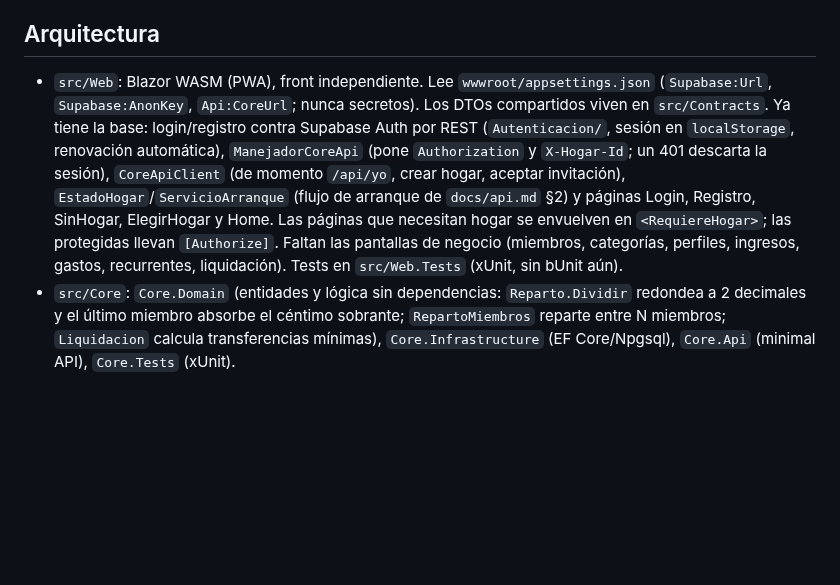
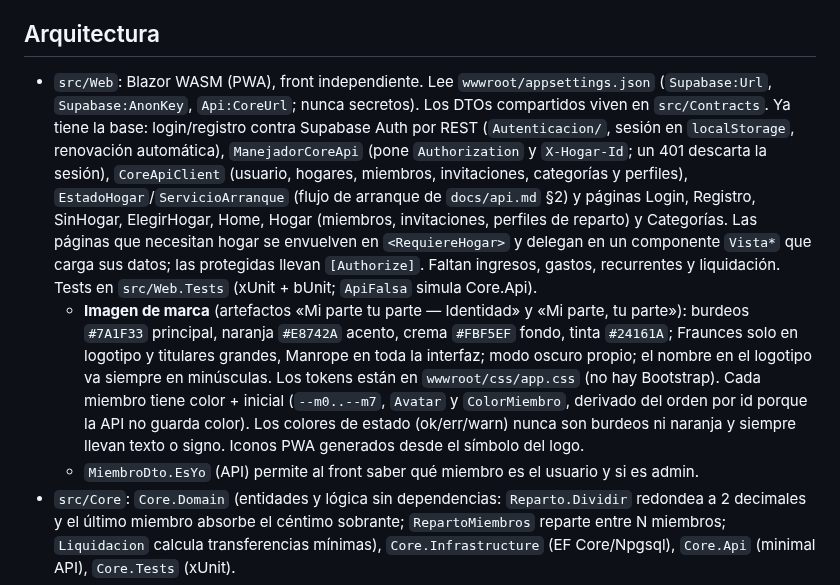
Before and after one commit to mallenera/miparte, a Markdown page: CLAUDE.md, the part around the change. GitHub-like rendering; blank space fills up the shorter version.

Commit message:
CLAUDE.md: estado del front (Fase 2), imagen de marca y EsYo
Co-Authored-By: Claude Sonnet 5.5 <noreply@anthropic.com>

```diff
--- a/CLAUDE.md
+++ b/CLAUDE.md
@@ -40,7 +40,9 @@ MIPARTE_TEST_DB="Host=localhost;Database=miparte;Username=postgres;Password=..."
 
 ## Arquitectura
 
-- `src/Web`: Blazor WASM (PWA), front independiente. Lee `wwwroot/appsettings.json` (`Supabase:Url`, `Supabase:AnonKey`, `Api:CoreUrl`; nunca secretos). Los DTOs compartidos viven en `src/Contracts`. Ya tiene la base: login/registro contra Supabase Auth por REST (`Autenticacion/`, sesión en `localStorage`, renovación automática), `ManejadorCoreApi` (pone `Authorization` y `X-Hogar-Id`; un 401 descarta la sesión), `CoreApiClient` (de momento `/api/yo`, crear hogar, aceptar invitación), `EstadoHogar`/`ServicioArranque` (flujo de arranque de `docs/api.md` §2) y páginas Login, Registro, SinHogar, ElegirHogar y Home. Las páginas que necesitan hogar se envuelven en `<RequiereHogar>`; las protegidas llevan `[Authorize]`. Faltan las pantallas de negocio (miembros, categorías, perfiles, ingresos, gastos, recurrentes, liquidación). Tests en `src/Web.Tests` (xUnit, sin bUnit aún).
+- `src/Web`: Blazor WASM (PWA), front independiente. Lee `wwwroot/appsettings.json` (`Supabase:Url`, `Supabase:AnonKey`, `Api:CoreUrl`; nunca secretos). Los DTOs compartidos viven en `src/Contracts`. Ya tiene la base: login/registro contra Supabase Auth por REST (`Autenticacion/`, sesión en `localStorage`, renovación automática), `ManejadorCoreApi` (pone `Authorization` y `X-Hogar-Id`; un 401 descarta la sesión), `CoreApiClient` (usuario, hogares, miembros, invitaciones, categorías y perfiles), `EstadoHogar`/`ServicioArranque` (flujo de arranque de `docs/api.md` §2) y páginas Login, Registro, SinHogar, ElegirHogar, Home, Hogar (miembros, invitaciones, perfiles de reparto) y Categorías. Las páginas que necesitan hogar se envuelven en `<RequiereHogar>` y delegan en un componente `Vista*` que carga sus datos; las protegidas llevan `[Authorize]`. Faltan ingresos, gastos, recurrentes y liquidación. Tests en `src/Web.Tests` (xUnit + bUnit; `ApiFalsa` simula Core.Api).
+  - **Imagen de marca** (artefactos «Mi parte tu parte — Identidad» y «Mi parte, tu parte»): burdeos `#7A1F33` principal, naranja `#E8742A` acento, crema `#FBF5EF` fondo, tinta `#24161A`; Fraunces solo en logotipo y titulares grandes, Manrope en toda la interfaz; modo oscuro propio; el nombre en el logotipo va siempre en minúsculas. Los tokens están en `wwwroot/css/app.css` (no hay Bootstrap). Cada miembro tiene color + inicial (`--m0..--m7`, `Avatar` y `ColorMiembro`, derivado del orden por id porque la API no guarda color). Los colores de estado (ok/err/warn) nunca son burdeos ni naranja y siempre llevan texto o signo. Iconos PWA generados desde el símbolo del logo.
+  - `MiembroDto.EsYo` (API) permite al front saber qué miembro es el usuario y si es admin.
 - `src/Core`: `Core.Domain` (entidades y lógica sin dependencias: `Reparto.Dividir` redondea a 2 decimales y el último miembro absorbe el céntimo sobrante; `RepartoMiembros` reparte entre N miembros; `Liquidacion` calcula transferencias mínimas), `Core.Infrastructure` (EF Core/Npgsql), `Core.Api` (minimal API), `Core.Tests` (xUnit).
 - `src/Assistant/Assistant.Api`: chatbot con tool calling (aún esqueleto: solo `/health`).
 - `src/BuildingBlocks/Auth` (`MiParte.Auth`): validación del JWT de Supabase compartida entre APIs.
```
